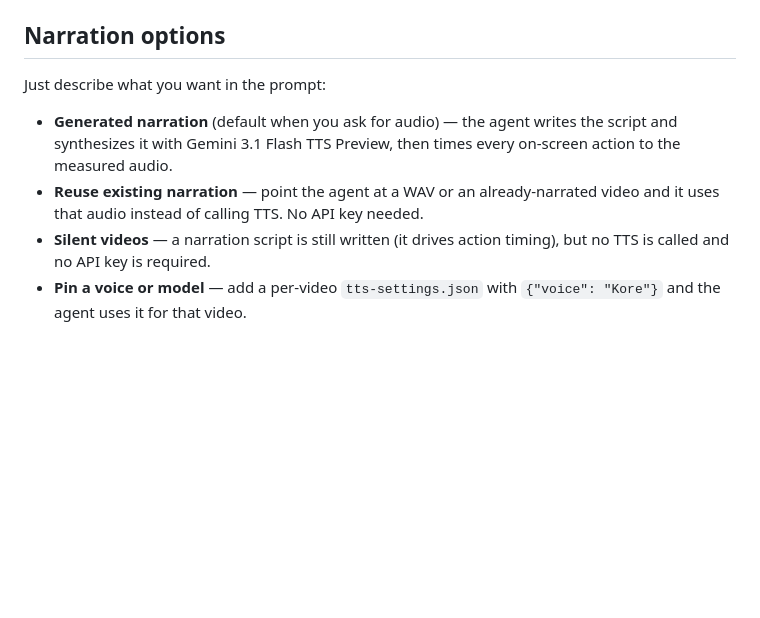
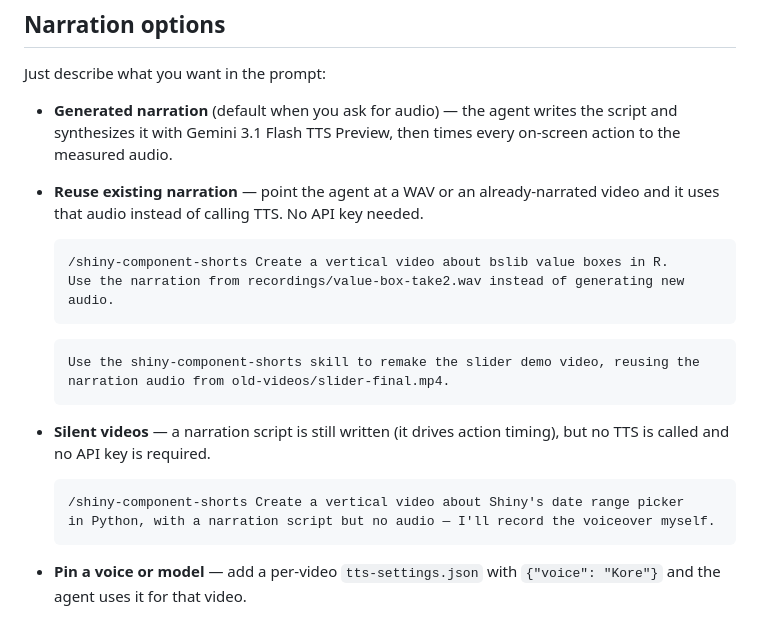
Before and after one commit to karangattu/shiny-component-shorts, a Markdown page: README.md, the part around the change. Rendered like a GitHub page; blank space fills up the shorter version.

Commit message:
Add more examples in the README.md

````diff
--- a/README.md
+++ b/README.md
@@ -104,7 +104,24 @@ Just describe what you want in the prompt:
 
 - **Generated narration** (default when you ask for audio) — the agent writes the script and synthesizes it with Gemini 3.1 Flash TTS Preview, then times every on-screen action to the measured audio.
 - **Reuse existing narration** — point the agent at a WAV or an already-narrated video and it uses that audio instead of calling TTS. No API key needed.
+
+  ```text
+  /shiny-component-shorts Create a vertical video about bslib value boxes in R.
+  Use the narration from recordings/value-box-take2.wav instead of generating new audio.
+  ```
+
+  ```text
+  Use the shiny-component-shorts skill to remake the slider demo video, reusing the
+  narration audio from old-videos/slider-final.mp4.
+  ```
+
 - **Silent videos** — a narration script is still written (it drives action timing), but no TTS is called and no API key is required.
+
+  ```text
+  /shiny-component-shorts Create a vertical video about Shiny's date range picker
+  in Python, with a narration script but no audio — I'll record the voiceover myself.
+  ```
+
 - **Pin a voice or model** — add a per-video `tts-settings.json` with `{"voice": "Kore"}` and the agent uses it for that video.
 
 For narrated videos, the agent generates the audio first, measures it, and only records after the action timing is reviewed against the real narration — so reactions land on the sentences that describe them. Audio is merged with two-pass loudness normalization to the -14 LUFS short-form target.
````
